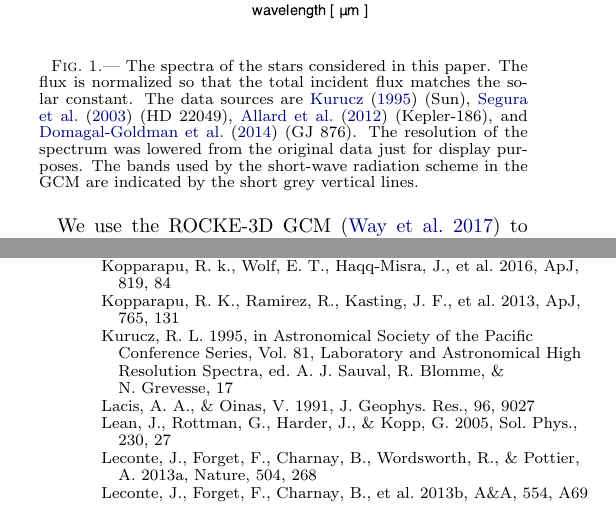
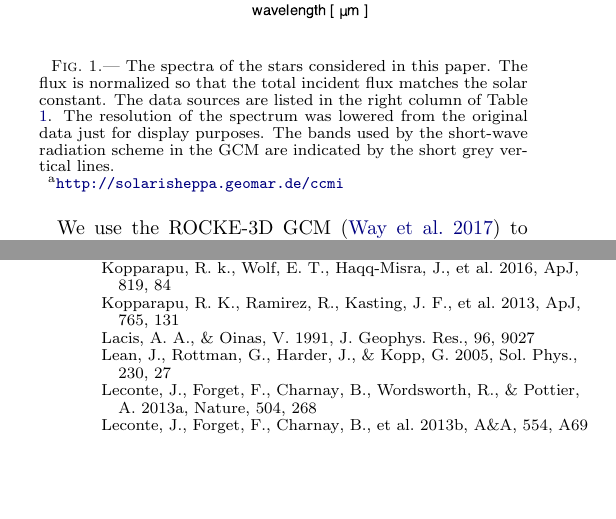
Before and after one commit to GyonShojaah/GCM_qstrato, a LaTeX document (GCM_qstrato.tex): two parts of the columns of pages 2 and 9 of 11, joined at a grey line, cut so that both start at the same text, the shorter picture padded with empty space. Compiled offline with pdfLaTeX.

Commit message:
revising the caption of Fig 1.

```diff
--- a/GCM_qstrato.tex
+++ b/GCM_qstrato.tex
@@ -161,8 +161,9 @@ We also present synthetic transmission spectra based on GCM outputs in order to
     \begin{center}
     \includegraphics[width=\hsize]{fig/star_spectra.pdf}
     \end{center}
-\caption{The spectra of the stars considered in this paper. The flux is normalized so that the total incident flux matches the solar constant. The data sources are \citet{Kurucz1995} (Sun), \citet{Segura2003} (HD 22049), \citet{Allard2012} (Kepler-186), and \citet{Domagal-Goldman2014} (GJ~876). The resolution of the spectrum was lowered from the original data just for display purposes. The bands used by the short-wave radiation scheme in the GCM are indicated by the short grey vertical lines.}
+\caption{The spectra of the stars considered in this paper. The flux is normalized so that the total incident flux matches the solar constant. The data sources are listed in the right column of Table \ref{tbl:stellar_properties}. The resolution of the spectrum was lowered from the original data just for display purposes. The bands used by the short-wave radiation scheme in the GCM are indicated by the short grey vertical lines.}
 \label{fig:star_spectra}
+\footnotetext[1]{\url{http://solarisheppa.geomar.de/ccmi}}
 \end{figure}
 %%%%%%%%%%%%%%%%%%%%%%%%%%%%%%%%%%%
 
```
